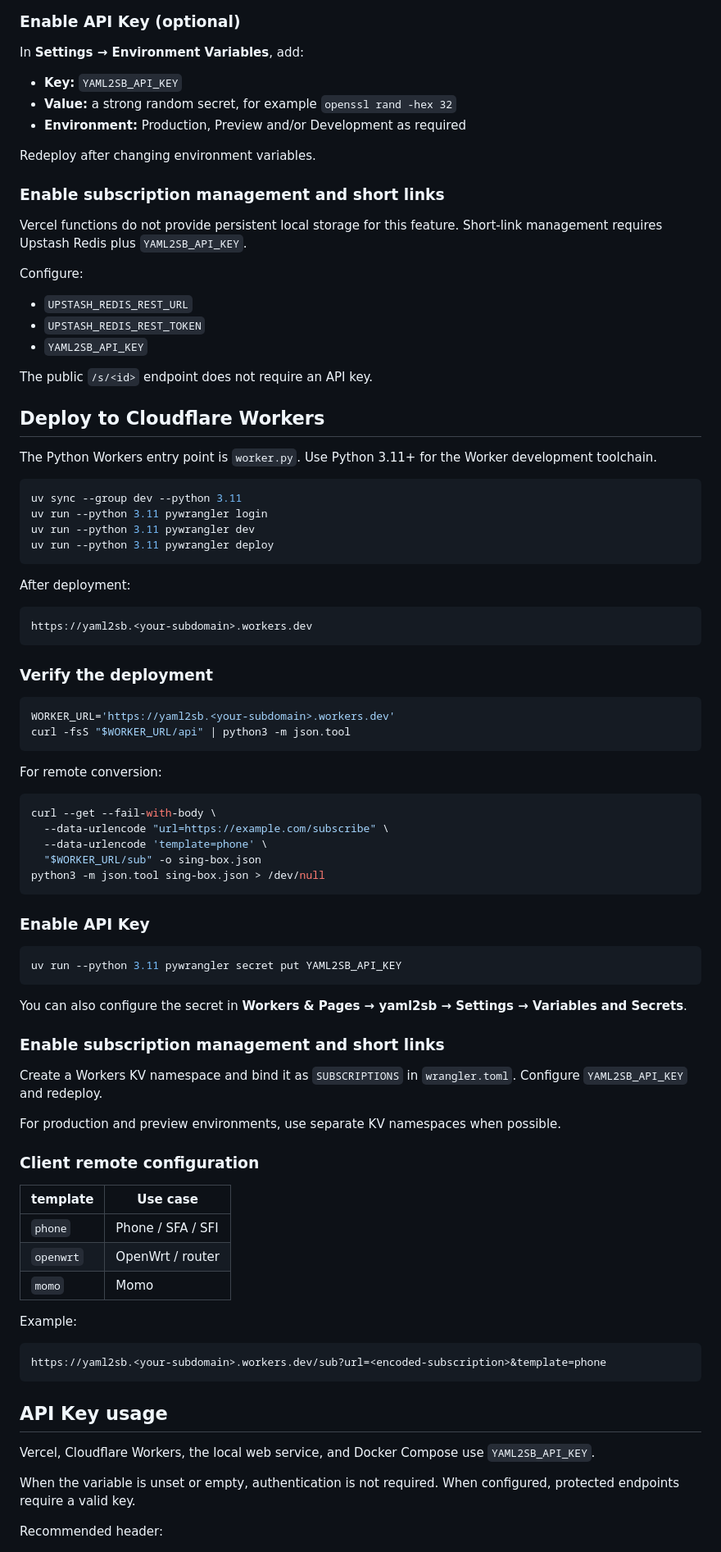
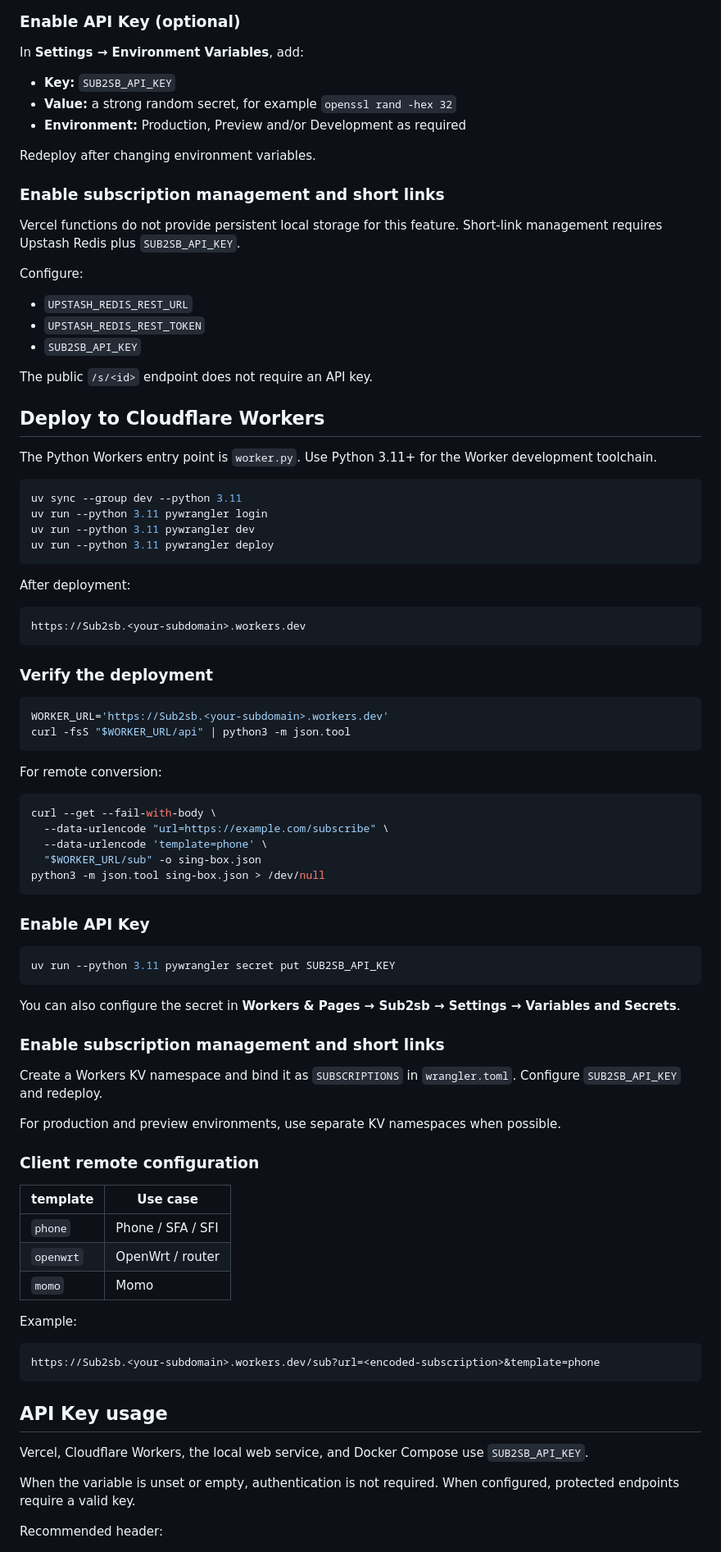
Before and after one commit to bacdown/Sub2sb, a Markdown page: README.en.md, the part around one of its changes. Shown at 82% size. Rendered like a GitHub page.

````diff
--- a/README.en.md
+++ b/README.en.md
@@ -82,7 +82,7 @@ vercel --prod
 
 In **Settings → Environment Variables**, add:
 
-- **Key:** `YAML2SB_API_KEY`
+- **Key:** `SUB2SB_API_KEY`
 - **Value:** a strong random secret, for example `openssl rand -hex 32`
 - **Environment:** Production, Preview and/or Development as required
 
@@ -90,13 +90,13 @@ Redeploy after changing environment variables.
 
 ### Enable subscription management and short links
 
-Vercel functions do not provide persistent local storage for this feature. Short-link management requires Upstash Redis plus `YAML2SB_API_KEY`.
+Vercel functions do not provide persistent local storage for this feature. Short-link management requires Upstash Redis plus `SUB2SB_API_KEY`.
 
 Configure:
 
 - `UPSTASH_REDIS_REST_URL`
 - `UPSTASH_REDIS_REST_TOKEN`
-- `YAML2SB_API_KEY`
+- `SUB2SB_API_KEY`
 
 The public `/s/<id>` endpoint does not require an API key.
 
@@ -114,13 +114,13 @@ uv run --python 3.11 pywrangler deploy
 After deployment:
 
 ```text
-https://yaml2sb.<your-subdomain>.workers.dev
+https://Sub2sb.<your-subdomain>.workers.dev
 ```
 
 ### Verify the deployment
 
 ```sh
-WORKER_URL='https://yaml2sb.<your-subdomain>.workers.dev'
+WORKER_URL='https://Sub2sb.<your-subdomain>.workers.dev'
 curl -fsS "$WORKER_URL/api" | python3 -m json.tool
 ```
 
@@ -137,14 +137,14 @@ python3 -m json.tool sing-box.json > /dev/null
 ### Enable API Key
 
 ```sh
-uv run --python 3.11 pywrangler secret put YAML2SB_API_KEY
+uv run --python 3.11 pywrangler secret put SUB2SB_API_KEY
 ```
 
-You can also configure the secret in **Workers & Pages → yaml2sb → Settings → Variables and Secrets**.
+You can also configure the secret in **Workers & Pages → Sub2sb → Settings → Variables and Secrets**.
 
 ### Enable subscription management and short links
 
-Create a Workers KV namespace and bind it as `SUBSCRIPTIONS` in `wrangler.toml`. Configure `YAML2SB_API_KEY` and redeploy.
+Create a Workers KV namespace and bind it as `SUBSCRIPTIONS` in `wrangler.toml`. Configure `SUB2SB_API_KEY` and redeploy.
 
 For production and preview environments, use separate KV namespaces when possible.
 
@@ -159,12 +159,12 @@ For production and preview environments, use separate KV namespaces when possibl
 Example:
 
 ```text
-https://yaml2sb.<your-subdomain>.workers.dev/sub?url=<encoded-subscription>&template=phone
+https://Sub2sb.<your-subdomain>.workers.dev/sub?url=<encoded-subscription>&template=phone
 ```
 
 ## API Key usage
 
-Vercel, Cloudflare Workers, the local web service, and Docker Compose use `YAML2SB_API_KEY`.
+Vercel, Cloudflare Workers, the local web service, and Docker Compose use `SUB2SB_API_KEY`.
 
 When the variable is unset or empty, authentication is not required. When configured, protected endpoints require a valid key.
 
````
Also changed, not shown: other parts of README.en.md (+13 -13 lines).
